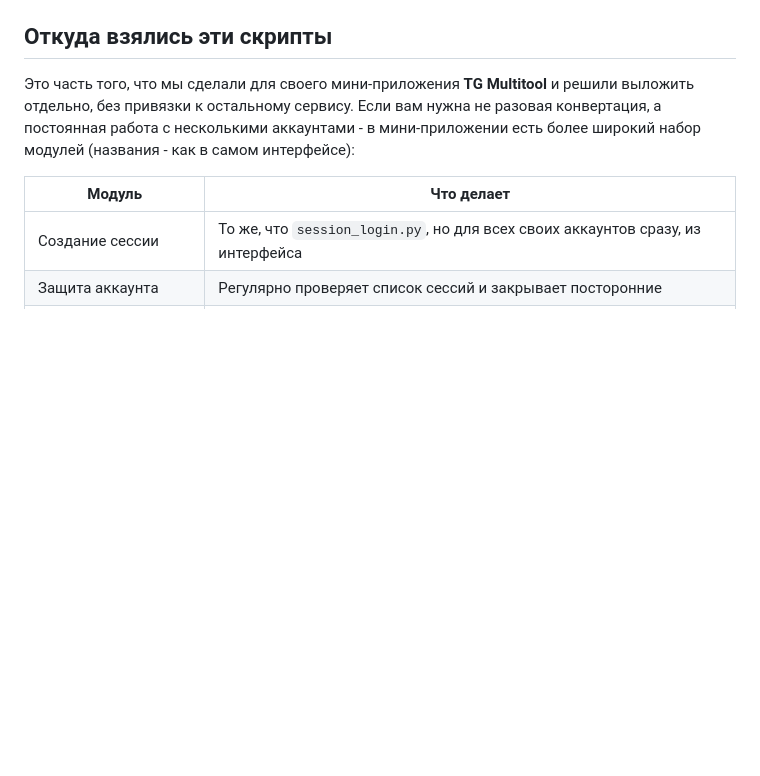
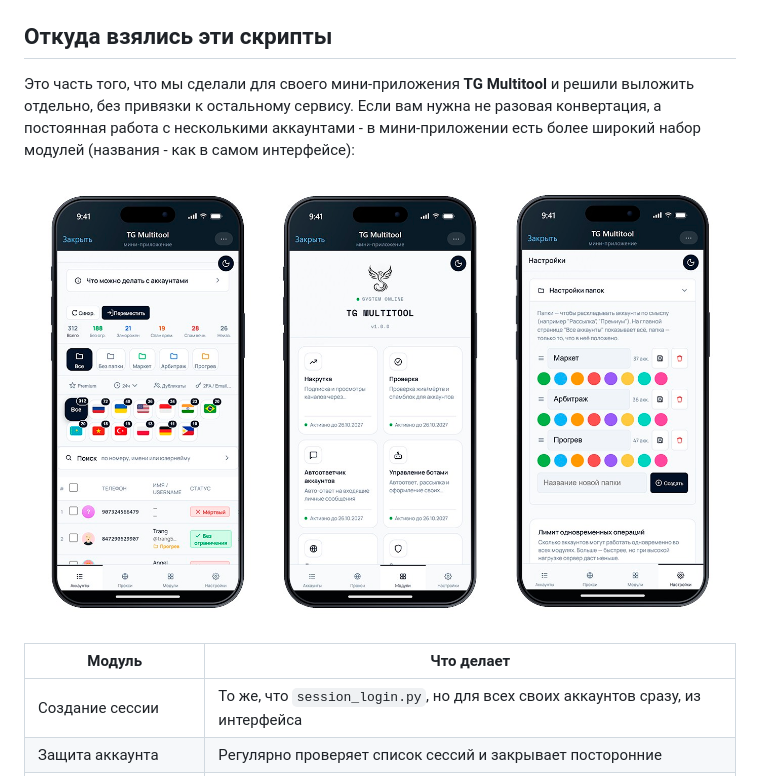
Before and after one commit to tgmultitool/tg-multitool, a Markdown page: README.md, the part around the change. Drawn GitHub-style; pictures changed too: assets/screenshot.jpg (added); blank space fills up the shorter version.

Commit message:
docs: add mini-app screenshot to README

```diff
--- a/README.md
+++ b/README.md
@@ -46,6 +46,8 @@ python tdata_to_session.py "C:/Users/you/AppData/Roaming/Telegram Desktop/tdata"
 аккаунтами - в мини-приложении есть более широкий набор модулей
 (названия - как в самом интерфейсе):
 
+![TG Multitool - интерфейс мини-приложения](assets/screenshot.jpg)
+
 | Модуль | Что делает |
 |---|---|
 | Создание сессии | То же, что `session_login.py`, но для всех своих аккаунтов сразу, из интерфейса |
```
